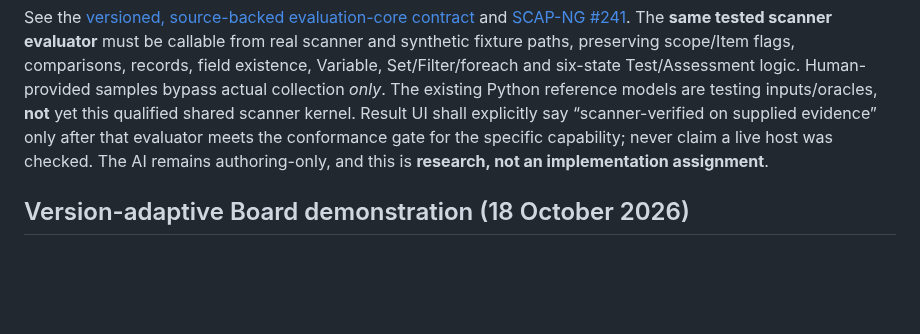
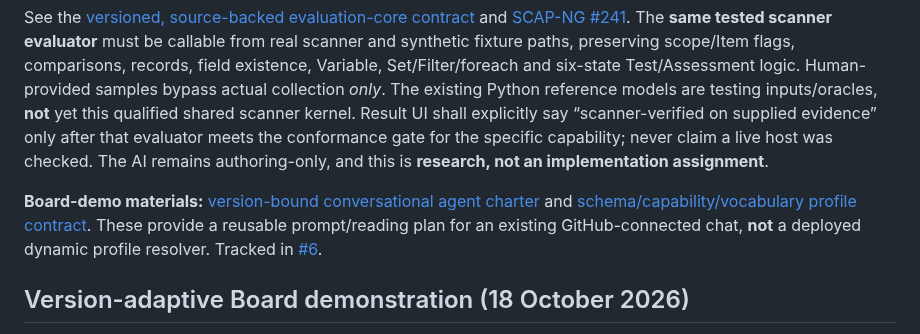
Before and after one commit to vanderpol/scap-ng-editor, a Markdown page: docs/SHARED-DEVELOPMENT-PLAN.md, the part around the change. GitHub-like rendering; blank space fills up the shorter version.

Commit message:
docs(#6): link version-selected OVAL Board demo instructions from shared handoff

```diff
--- a/docs/SHARED-DEVELOPMENT-PLAN.md
+++ b/docs/SHARED-DEVELOPMENT-PLAN.md
@@ -25,6 +25,8 @@ AI generates and revises draft Assessments and synthetic sample configuration co
 The owner identified a more efficient separation: the editor supplies typed sample values/Items, while **the real scanner's tested evaluation core** evaluates them, with *no native OS collectors required by the editor*. This follows the design precedent of OVAL 5.12.3 `independent:variable_test`, which compares supplied variable values against State criteria; it does not mean every Assessment can be rewritten as a variable test.
 
 See the [versioned, source-backed evaluation-core contract](https://github.com/vanderpol/scap-ng/blob/main/research/assessment-simplification/english-first-04/SCANNER-EVALUATION-CORE-FOR-EDITOR.md) and [SCAP-NG #241](https://github.com/vanderpol/scap-ng/issues/241). The **same tested scanner evaluator** must be callable from real scanner and synthetic fixture paths, preserving scope/Item flags, comparisons, records, field existence, Variable, Set/Filter/foreach and six-state Test/Assessment logic. Human-provided samples bypass actual collection *only*. The existing Python reference models are testing inputs/oracles, **not** yet this qualified shared scanner kernel. Result UI shall explicitly say “scanner-verified on supplied evidence” only after that evaluator meets the conformance gate for the specific capability; never claim a live host was checked. The AI remains authoring-only, and this is **research, not an implementation assignment**.
+
+**Board-demo materials:** [version-bound conversational agent charter](BOARD-DEMO-VERSION-BOUND-AGENT-CHARTER.md) and [schema/capability/vocabulary profile contract](AGENT-VERSION-PROFILE-CONTRACT.md). These provide a reusable prompt/reading plan for an existing GitHub-connected chat, **not** a deployed dynamic profile resolver. Tracked in [#6](https://github.com/vanderpol/scap-ng-editor/issues/6).
 
 ## Version-adaptive Board demonstration (18 October 2026)
 
```
